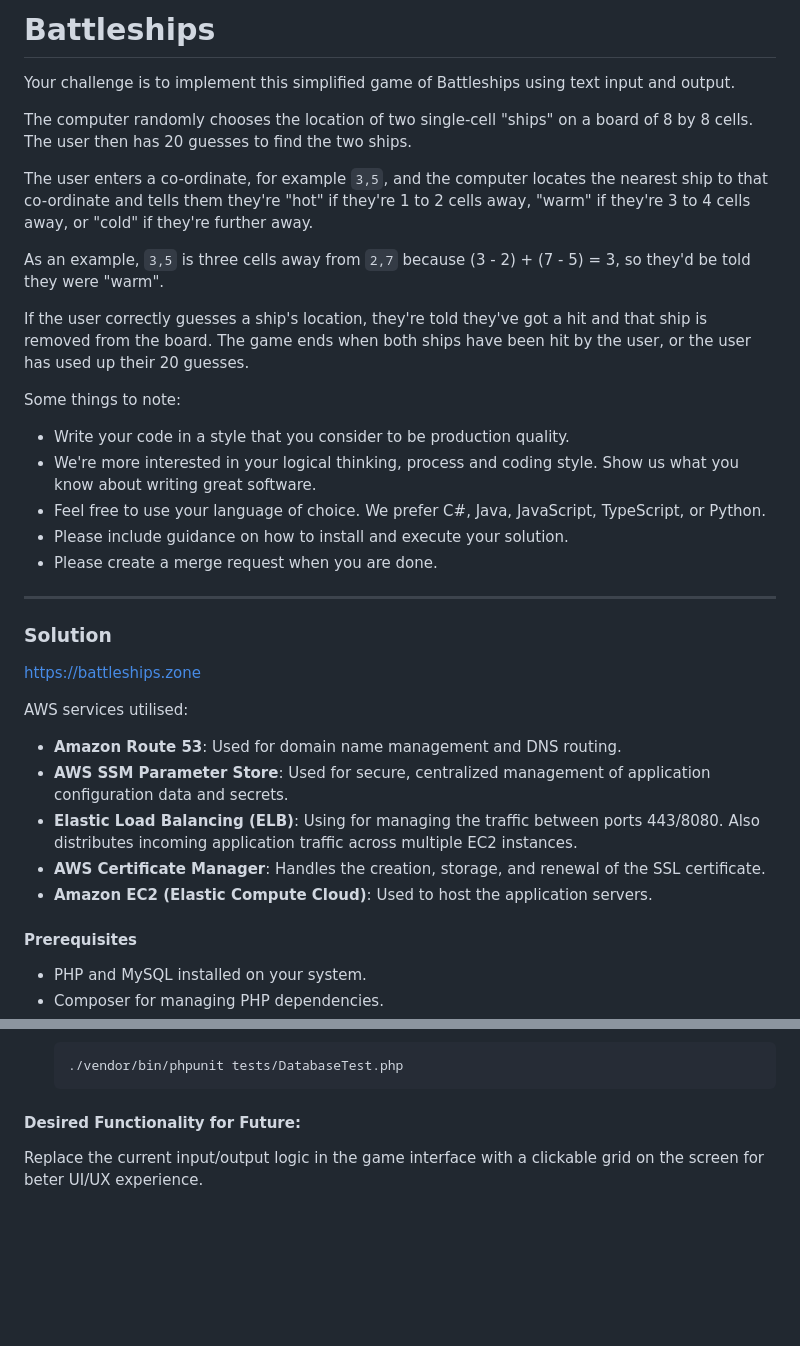
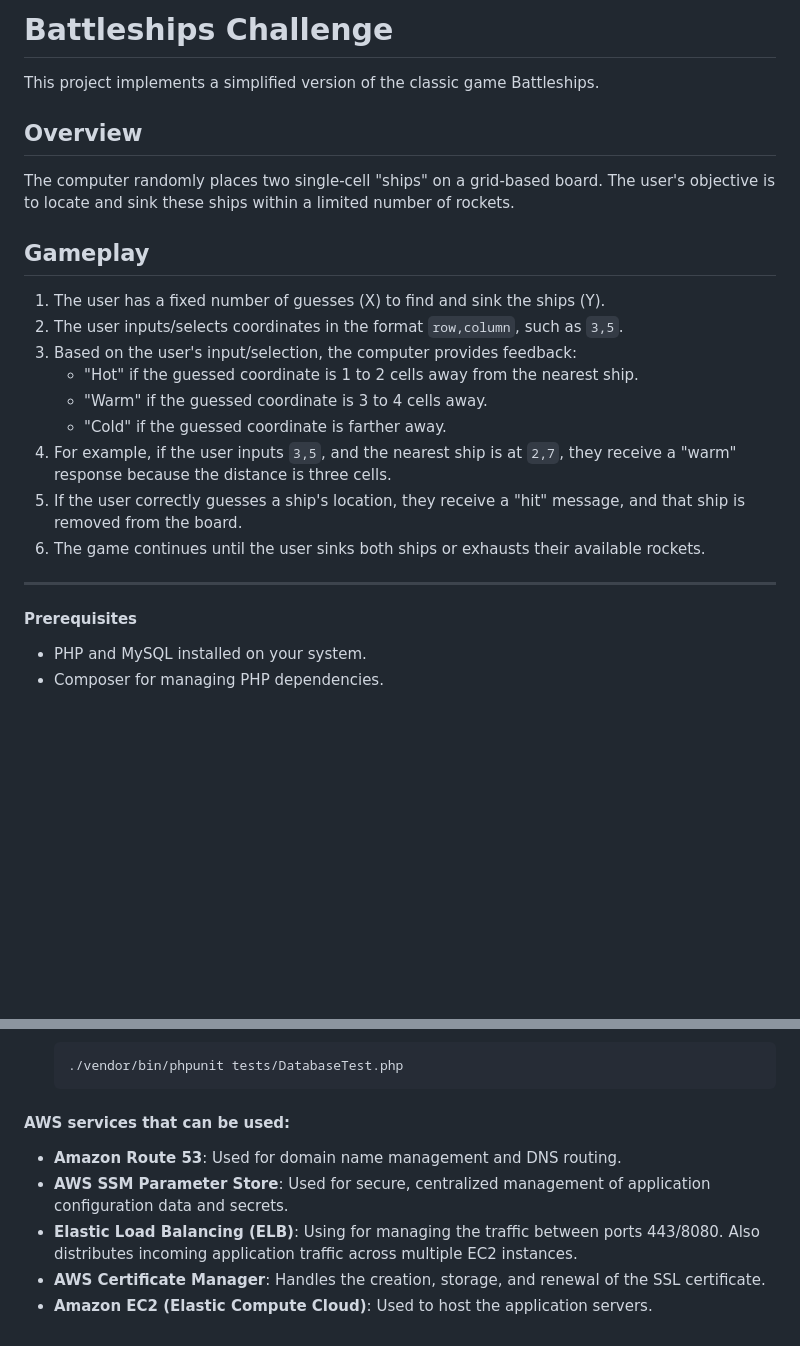
Before and after one commit to jonathanbcsouza/battleships, a Markdown page: README.md, 2 parts joined by grey strips. Drawn GitHub-style; blank space fills up the shorter version.

Commit message:
docs: update readme

````diff
--- a/README.md
+++ b/README.md
@@ -1,35 +1,24 @@
-# Battleships
+# Battleships Challenge
 
-Your challenge is to implement this simplified game of Battleships using text input and output.
+This project implements a simplified version of the classic game Battleships.
 
-The computer randomly chooses the location of two single-cell "ships" on a board of 8 by 8 cells. The user then has 20 guesses to find the two ships.
+## Overview
 
-The user enters a co-ordinate, for example `3,5`, and the computer locates the nearest ship to that co-ordinate and tells them they're "hot" if they're 1 to 2 cells away, "warm" if they're 3 to 4 cells away, or "cold" if they're further away.
+The computer randomly places two single-cell "ships" on a grid-based board. The user's objective is to locate and sink these ships within a limited number of rockets.
 
-As an example, `3,5` is three cells away from `2,7` because (3 - 2) + (7 - 5) = 3, so they'd be told they were "warm".
+## Gameplay
 
-If the user correctly guesses a ship's location, they're told they've got a hit and that ship is removed from the board. The game ends when both ships have been hit by the user, or the user has used up their 20 guesses.
-
-Some things to note:
-
-- Write your code in a style that you consider to be production quality.
-- We're more interested in your logical thinking, process and coding style. Show us what you know about writing great software.
-- Feel free to use your language of choice. We prefer C#, Java, JavaScript, TypeScript, or Python.
-- Please include guidance on how to install and execute your solution.
-- Please create a merge request when you are done.
+1. The user has a fixed number of guesses (X) to find and sink the ships (Y).
+2. The user inputs/selects coordinates in the format `row,column`, such as `3,5`.
+3. Based on the user's input/selection, the computer provides feedback:
+   - "Hot" if the guessed coordinate is 1 to 2 cells away from the nearest ship.
+   - "Warm" if the guessed coordinate is 3 to 4 cells away.
+   - "Cold" if the guessed coordinate is farther away.
+4. For example, if the user inputs `3,5`, and the nearest ship is at `2,7`, they receive a "warm" response because the distance is three cells.
+5. If the user correctly guesses a ship's location, they receive a "hit" message, and that ship is removed from the board.
+6. The game continues until the user sinks both ships or exhausts their available rockets.
 
 ---
-
-### Solution
-https://battleships.zone
-
-AWS services utilised:
-
-- **Amazon Route 53**: Used for domain name management and DNS routing.
-- **AWS SSM Parameter Store**: Used for secure, centralized management of application configuration data and secrets.
-- **Elastic Load Balancing (ELB)**: Using for managing the traffic between ports 443/8080. Also distributes incoming application traffic across multiple EC2 instances.
-- **AWS Certificate Manager**: Handles the creation, storage, and renewal of the SSL certificate.
-- **Amazon EC2 (Elastic Compute Cloud)**: Used to host the application servers.
 
 #### Prerequisites
 
@@ -118,5 +107,10 @@ You can also preview the database schema using this interactive diagram: https:/
    ./vendor/bin/phpunit tests/DatabaseTest.php
    ```
 
-#### Desired Functionality for Future:
-Replace the current input/output logic in the game interface with a clickable grid on the screen for beter UI/UX experience.
+#### AWS services that can be used:
+
+- **Amazon Route 53**: Used for domain name management and DNS routing.
+- **AWS SSM Parameter Store**: Used for secure, centralized management of application configuration data and secrets.
+- **Elastic Load Balancing (ELB)**: Using for managing the traffic between ports 443/8080. Also distributes incoming application traffic across multiple EC2 instances.
+- **AWS Certificate Manager**: Handles the creation, storage, and renewal of the SSL certificate.
+- **Amazon EC2 (Elastic Compute Cloud)**: Used to host the application servers.
````
